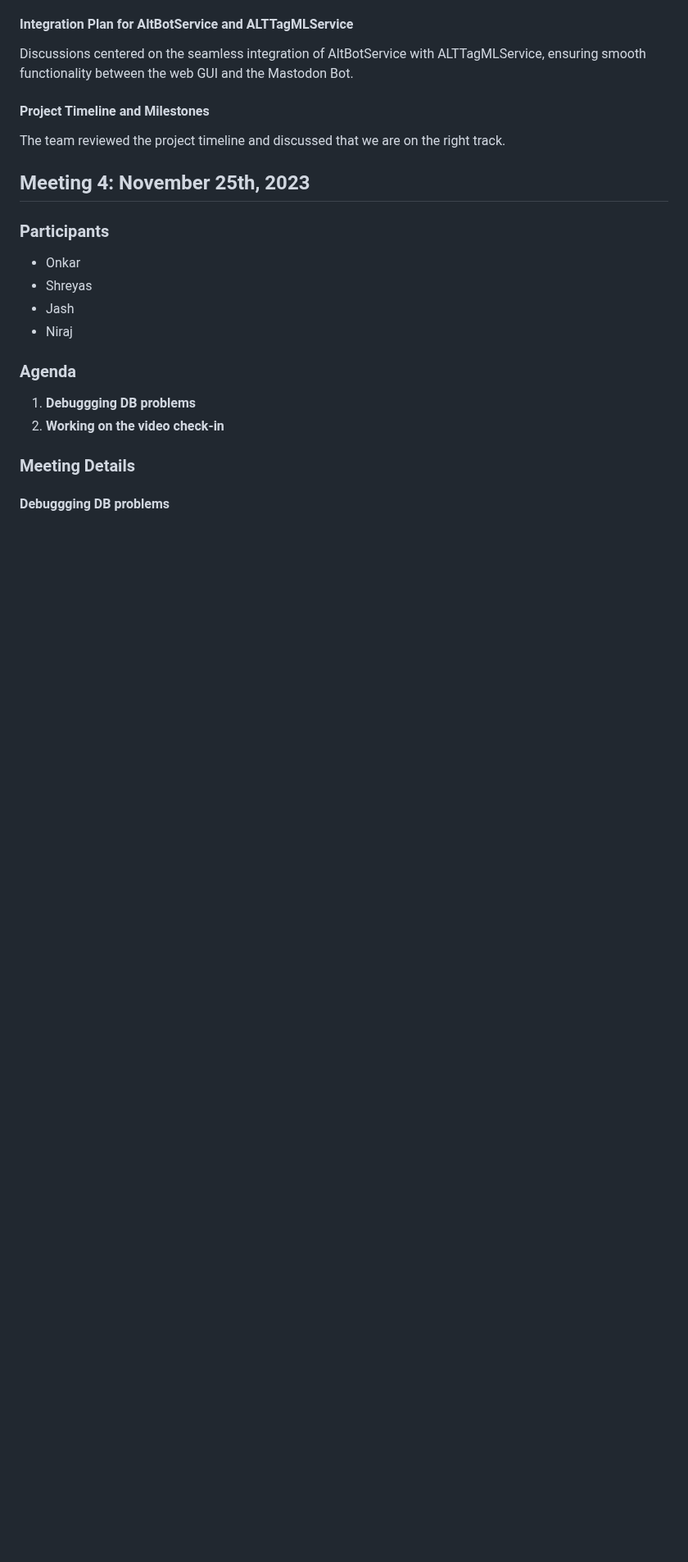
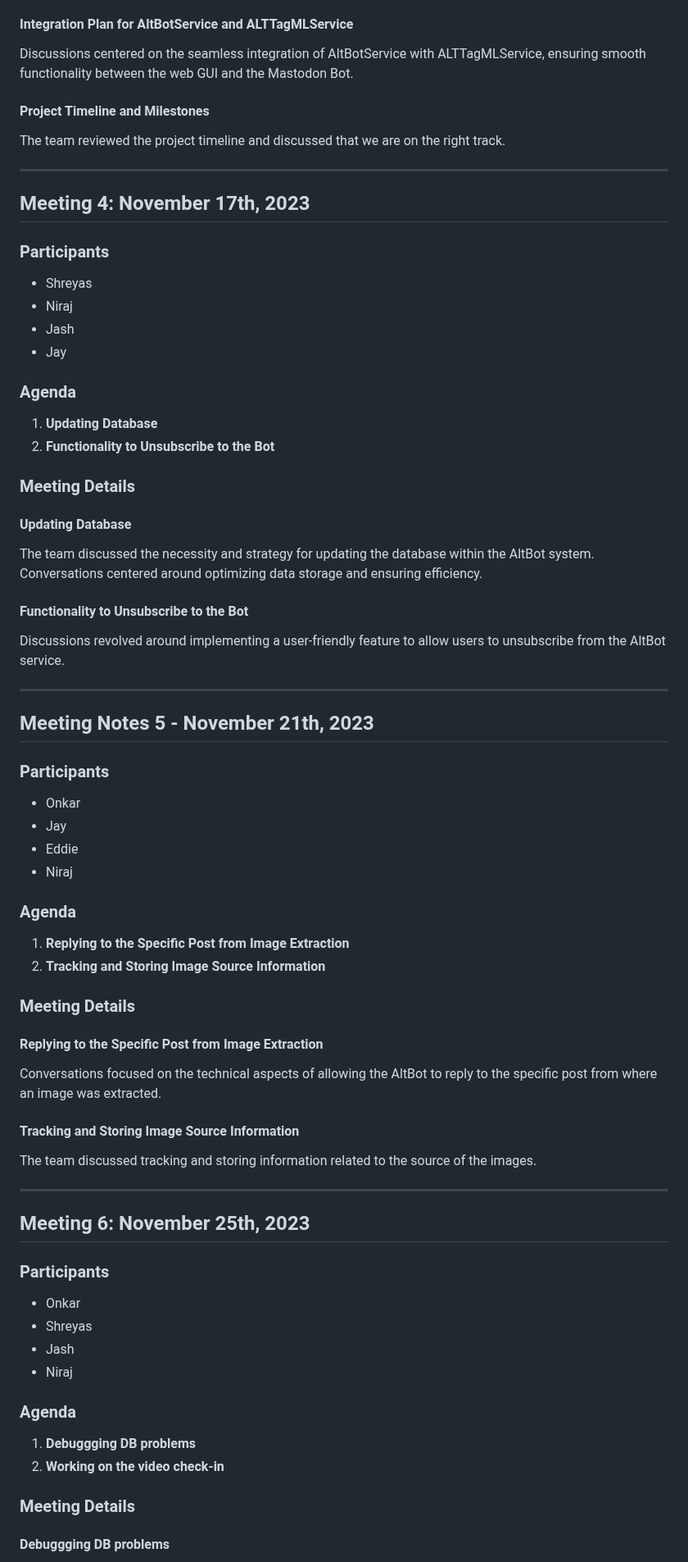
Before and after one commit to Yukimaikoriya/AltBot, a Markdown page: meeting_notes.md, the part around one of its changes. Shown at 82% size. Drawn GitHub-style; blank space fills up the shorter version.

```diff
--- a/meeting_notes.md
+++ b/meeting_notes.md
@@ -76,7 +76,53 @@ Discussions centered on the seamless integration of AltBotService with ALTTagMLS
 #### Project Timeline and Milestones
 The team reviewed the project timeline and discussed that we are on the right track.
 
-## Meeting 4: November 25th, 2023
+---
+
+## Meeting 4: November 17th, 2023
+
+### Participants
+- Shreyas
+- Niraj
+- Jash
+- Jay
+
+### Agenda
+1. **Updating Database**
+2. **Functionality to Unsubscribe to the Bot**
+
+### Meeting Details
+
+#### Updating Database
+The team discussed the necessity and strategy for updating the database within the AltBot system. Conversations centered around optimizing data storage and ensuring efficiency.
+
+#### Functionality to Unsubscribe to the Bot
+Discussions revolved around implementing a user-friendly feature to allow users to unsubscribe from the AltBot service.
+
+---
+
+## Meeting Notes 5 - November 21th, 2023
+
+### Participants
+- Onkar
+- Jay
+- Eddie
+- Niraj
+
+### Agenda
+1. **Replying to the Specific Post from Image Extraction**
+2. **Tracking and Storing Image Source Information**
+
+### Meeting Details
+
+#### Replying to the Specific Post from Image Extraction
+Conversations focused on the technical aspects of allowing the AltBot to reply to the specific post from where an image was extracted.
+
+#### Tracking and Storing Image Source Information
+The team discussed tracking and storing information related to the source of the images.
+
+---
+
+## Meeting 6: November 25th, 2023
 
 ### Participants
 
```
Also changed, not shown: other parts of meeting_notes.md (+1 -1 lines).
